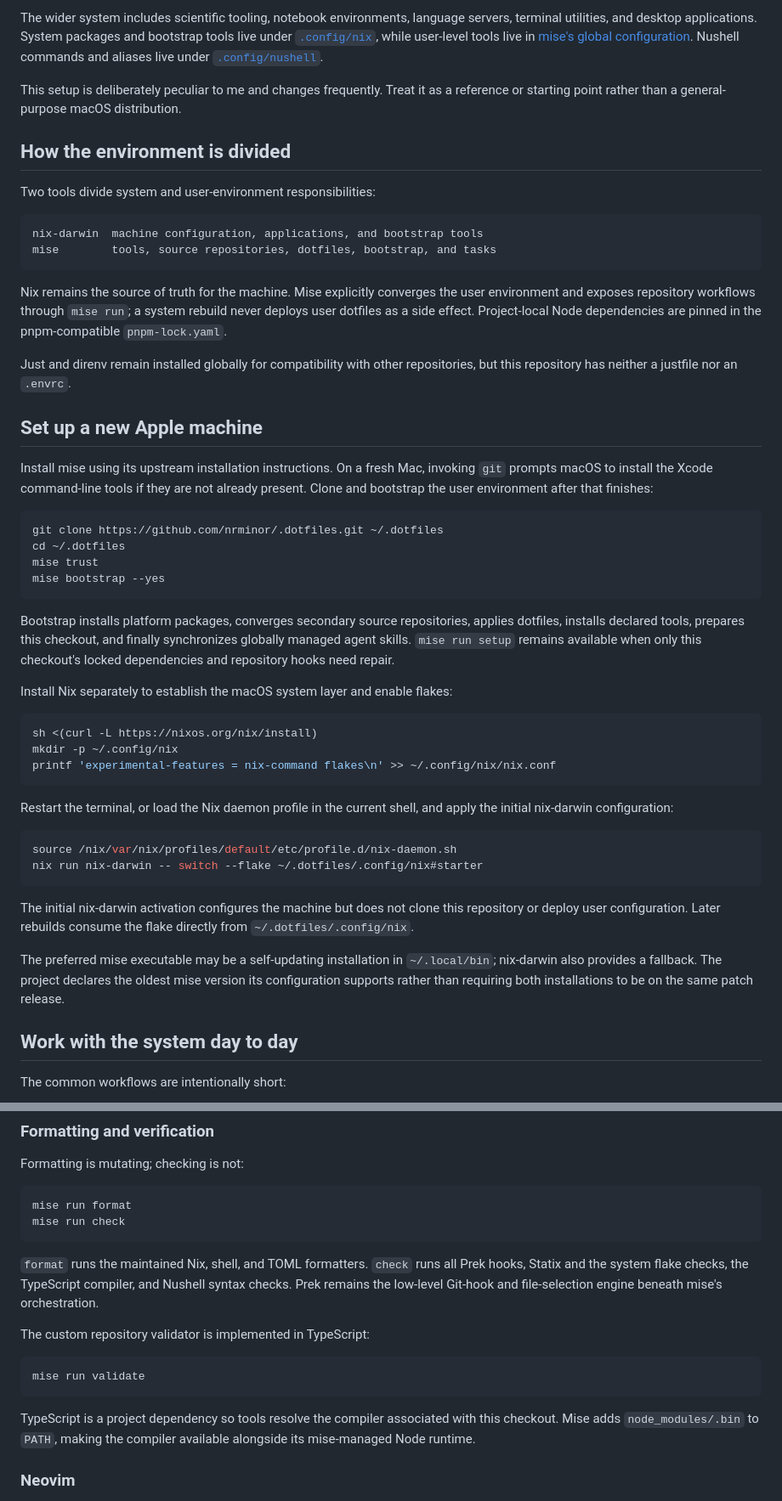
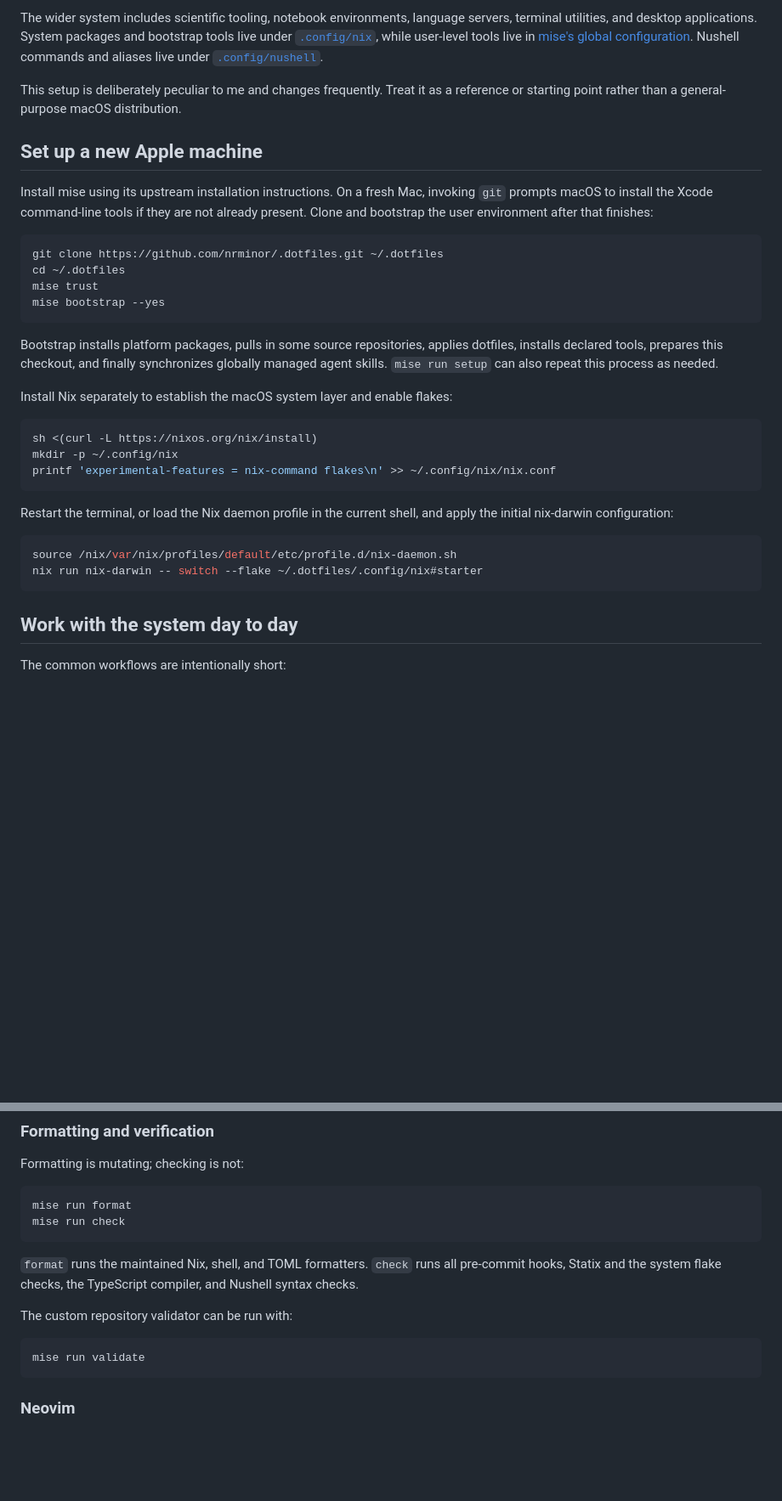
Before and after one commit to nrminor/.dotfiles, a Markdown page: README.md, 2 parts joined by grey strips. Shown at 85% size. GitHub-like rendering; blank space fills up the shorter version.

Commit message:
de-slopping the readme a bit

````diff
--- a/README.md
+++ b/README.md
@@ -19,24 +19,6 @@ commands and aliases live under [`.config/nushell`](.config/nushell).
 This setup is deliberately peculiar to me and changes frequently. Treat it as
 a reference or starting point rather than a general-purpose macOS distribution.
 
-## How the environment is divided
-
-Two tools divide system and user-environment responsibilities:
-
-```text
-nix-darwin  machine configuration, applications, and bootstrap tools
-mise        tools, source repositories, dotfiles, bootstrap, and tasks
-```
-
-Nix remains the source of truth for the machine. Mise explicitly converges the
-user environment and exposes repository workflows through `mise run`; a system
-rebuild never deploys user dotfiles as a side effect.
-Project-local Node dependencies are pinned in the pnpm-compatible
-`pnpm-lock.yaml`.
-
-Just and direnv remain installed globally for compatibility with other
-repositories, but this repository has neither a justfile nor an `.envrc`.
-
 ## Set up a new Apple machine
 
 Install mise using its upstream installation instructions. On a fresh Mac,
@@ -51,10 +33,10 @@ mise trust
 mise bootstrap --yes
 ```
 
-Bootstrap installs platform packages, converges secondary source repositories,
+Bootstrap installs platform packages, pulls in some source repositories,
 applies dotfiles, installs declared tools, prepares this checkout, and finally
-synchronizes globally managed agent skills. `mise run setup` remains available
-when only this checkout's locked dependencies and repository hooks need repair.
+synchronizes globally managed agent skills. `mise run setup` can also repeat this
+process as needed.
 
 Install Nix separately to establish the macOS system layer and enable flakes:
 
@@ -71,15 +53,6 @@ apply the initial nix-darwin configuration:
 source /nix/var/nix/profiles/default/etc/profile.d/nix-daemon.sh
 nix run nix-darwin -- switch --flake ~/.dotfiles/.config/nix#starter
 ```
-
-The initial nix-darwin activation configures the machine but does not clone this
-repository or deploy user configuration. Later rebuilds consume the flake
-directly from `~/.dotfiles/.config/nix`.
-
-The preferred mise executable may be a self-updating installation in
-`~/.local/bin`; nix-darwin also provides a fallback. The project declares the
-oldest mise version its configuration supports rather than requiring both
-installations to be on the same patch release.
 
 ## Work with the system day to day
 
@@ -142,19 +115,14 @@ mise run check
 ```
 
 `format` runs the maintained Nix, shell, and TOML formatters. `check` runs all
-Prek hooks, Statix and the system flake checks, the TypeScript compiler, and
-Nushell syntax checks. Prek remains the low-level Git-hook and file-selection
-engine beneath mise's orchestration.
+pre-commit hooks, Statix and the system flake checks, the TypeScript compiler, and
+Nushell syntax checks.
 
-The custom repository validator is implemented in TypeScript:
+The custom repository validator can be run with:
 
 ```bash
 mise run validate
 ```
-
-TypeScript is a project dependency so tools resolve the compiler associated
-with this checkout. Mise adds `node_modules/.bin` to `PATH`, making the compiler
-available alongside its mise-managed Node runtime.
 
 ### Neovim
 
````
